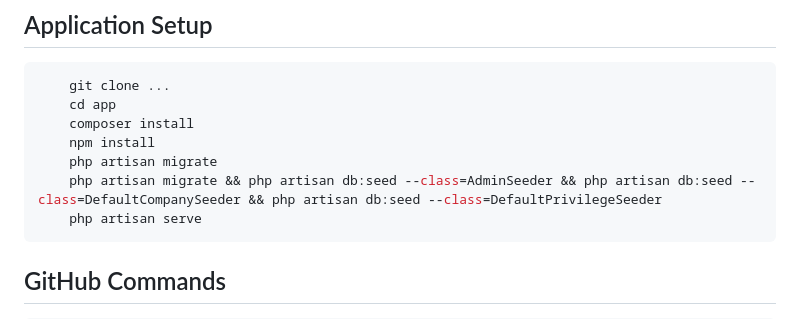
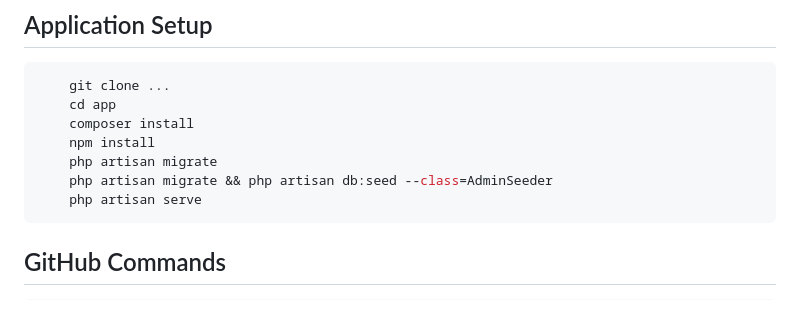
Before and after one commit to abdulsalamamtech/laravelapp, a Markdown page: README.md, the part around the change. Rendered like a GitHub page.

Commit message:
docs: drop non-existent seeders from setup instructions

````diff
--- a/README.md
+++ b/README.md
@@ -33,7 +33,7 @@ See [docs/version.md](docs/version.md) for versioning and packaging details.
     composer install
     npm install
     php artisan migrate
-    php artisan migrate && php artisan db:seed --class=AdminSeeder && php artisan db:seed --class=DefaultCompanySeeder && php artisan db:seed --class=DefaultPrivilegeSeeder
+    php artisan migrate && php artisan db:seed --class=AdminSeeder
     php artisan serve
 ```
 
````
